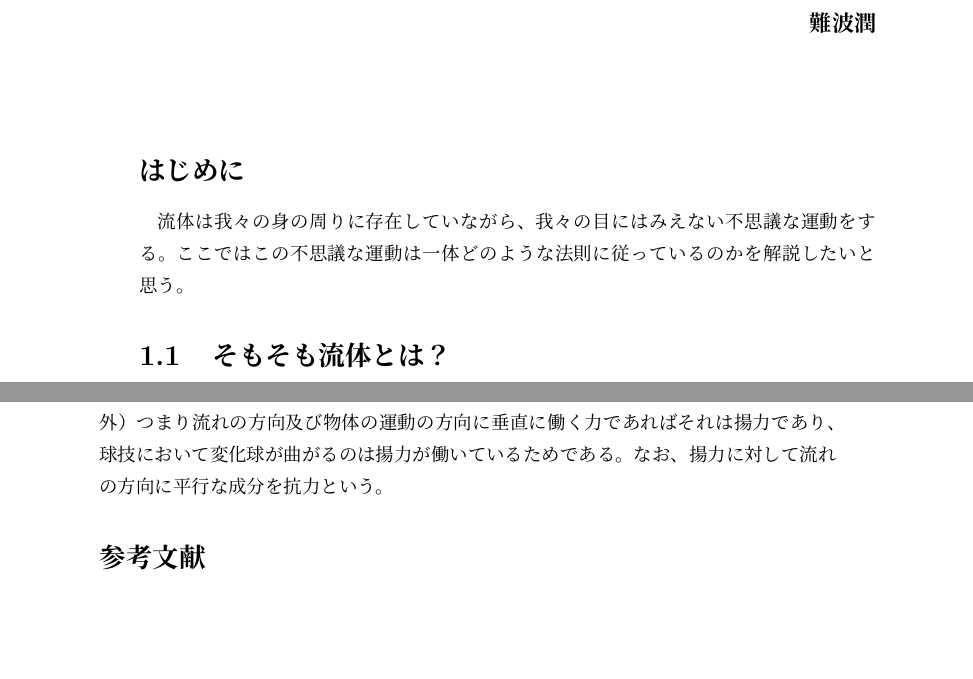
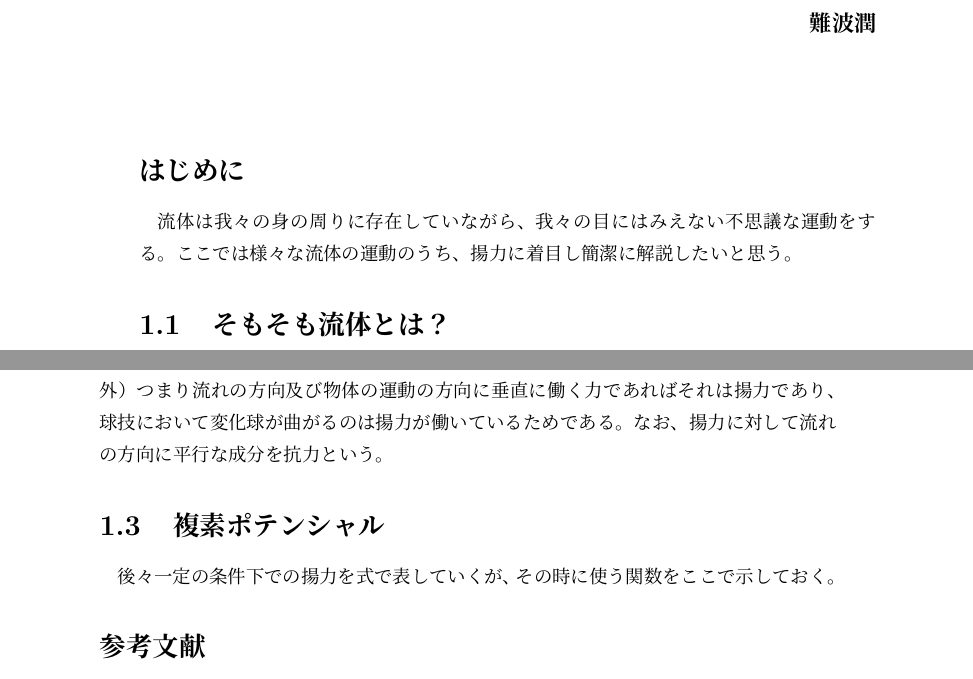
Before and after one commit to vuccaken/kaishi2019, a LaTeX book (tex/namba.tex): two parts of pages 1 and 2 of 2, joined at a grey line, cut so that both start at the same text, the shorter picture padded with empty space. Compiled offline with pLaTeX and dvipdfmx; a missing font is replaced by an installed copy or a similar font; a LaTeX package or settings file that is missing is left out.

Commit message:
Update namba.tex

```diff
--- a/tex/namba.tex
+++ b/tex/namba.tex
@@ -30,7 +30,7 @@
 %
 \section*{はじめに}
 流体は我々の身の周りに存在していながら、我々の目にはみえない不思議な運動をする。
-ここではこの不思議な運動は一体どのような法則に従っているのかを解説したいと思う。
+ここでは様々な流体の運動のうち、揚力に着目し簡潔に解説したいと思う。
 \par
 \section{そもそも流体とは？}
 流体は、簡単に言えば自由に変形できる物質である。
@@ -41,13 +41,17 @@
 流体は圧力によって圧縮され体積を変化させる性質（圧縮性）をもつが、圧縮性及び粘性を無視した流体を理想流体という。
 仮に理想流体を管に流した場合、管の壁付近と中心部での速度は等しくなる。
 ただし、理想流体は粘性がないためエネルギー損失や抵抗力が存在せず、実在する気体と矛盾する。
-一方、実在流体を壁付近で粘性の影響を大きく受けて速度が遅い領域（境界層）と壁から離れた境界層より外側の領域（主流）に分けると、主流領域では粘性の影響が小さく、理想流体とみなすことができる。
+一方、実在流体を壁付近で粘性の影響を大きく受けて速度が遅い領域（境界層）と壁から離れた境界層より外側の領域（主流）に分けると、
+主流領域では粘性の影響が小さく、理想流体とみなすことができる。
 \par
 \section{揚力}
 揚力と聞くと物体を下から上に持ち上げる力を連想するかもしれないが、実は少し違う。
 揚力とは、物体に働く力のうち、流れの方向に垂直な成分のことである。（重力は例外）
 つまり流れの方向及び物体の運動の方向に垂直に働く力であればそれは揚力であり、球技において変化球が曲がるのは揚力が働いているためである。
 なお、揚力に対して流れの方向に平行な成分を抗力という。
+\par
+\section{複素ポテンシャル}
+後々一定の条件下での揚力を式で表していくが、その時に使う関数をここで示しておく。
 
 %% 参考文献
 \begin{sanko}
```
